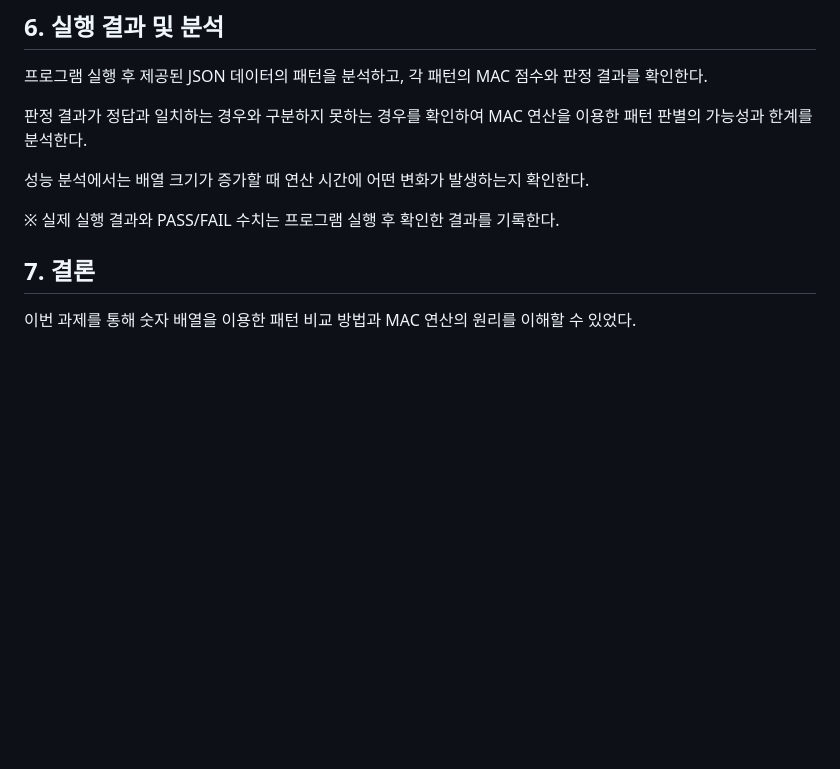
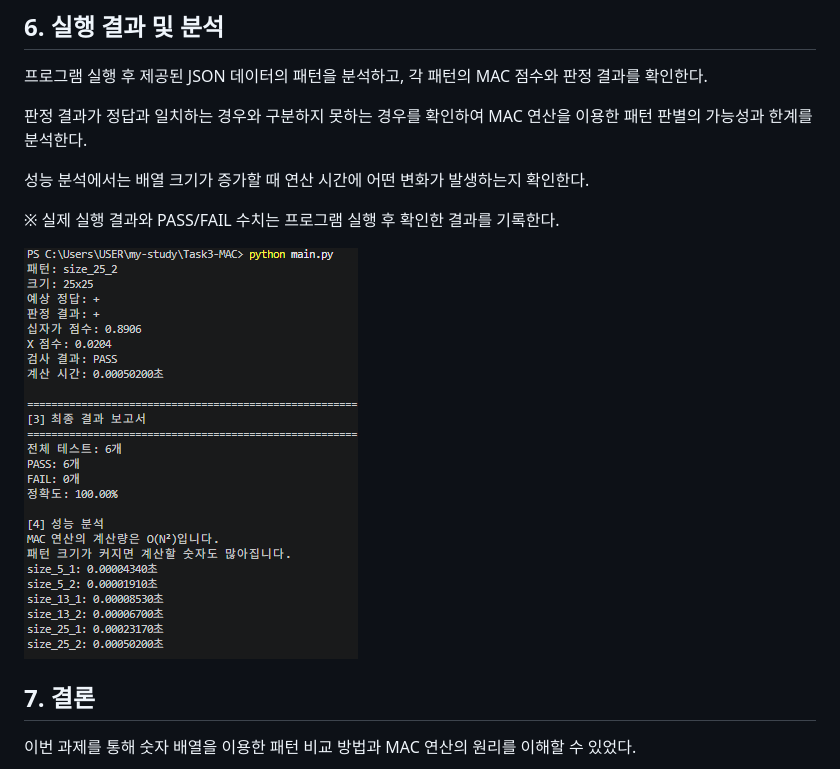
Before and after one commit to dana735/my-study-, a Markdown page: Task3-MAC/README-task.md, the part around the change. Rendered like a GitHub page; pictures changed too: Task3-MAC/MAC-실행결과.png (added); blank space fills up the shorter version.

```diff
--- a/Task3-MAC/README-task.md
+++ b/Task3-MAC/README-task.md
@@ -166,6 +166,11 @@ filter_pattern = [
 
 ※ 실제 실행 결과와 PASS/FAIL 수치는 프로그램 실행 후 확인한 결과를 기록한다.
 
+
+![MAC 실행 결과](MAC-실행결과.png)
+
+
+
 ## 7. 결론
 
 이번 과제를 통해 숫자 배열을 이용한 패턴 비교 방법과 MAC 연산의 원리를 이해할 수 있었다.
```
Also changed, not shown: 2 other files.
